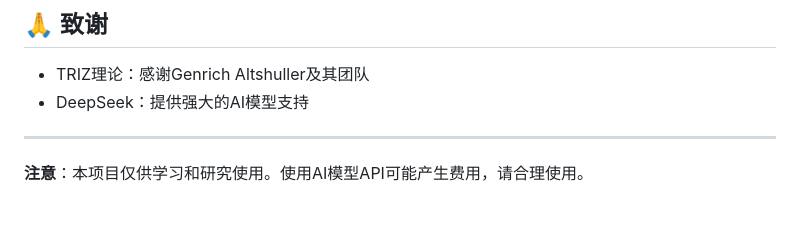
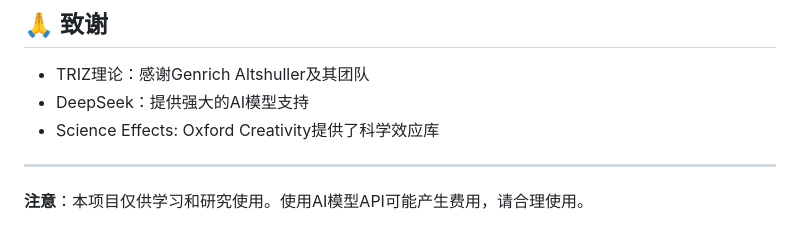
Before and after one commit to synapse2bao/InventBot, a Markdown page: README.md, the part around the change. Drawn GitHub-style.

```diff
--- a/README.md
+++ b/README.md
@@ -212,6 +212,7 @@ inventbot/
 
 - TRIZ理论：感谢Genrich Altshuller及其团队
 - DeepSeek：提供强大的AI模型支持
+- Science Effects: Oxford Creativity提供了科学效应库
 
 ---
 
```
